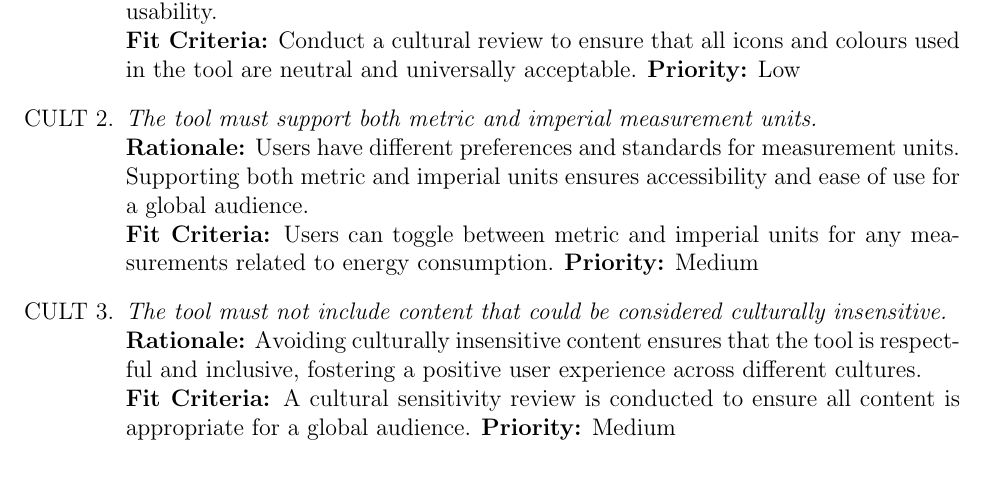
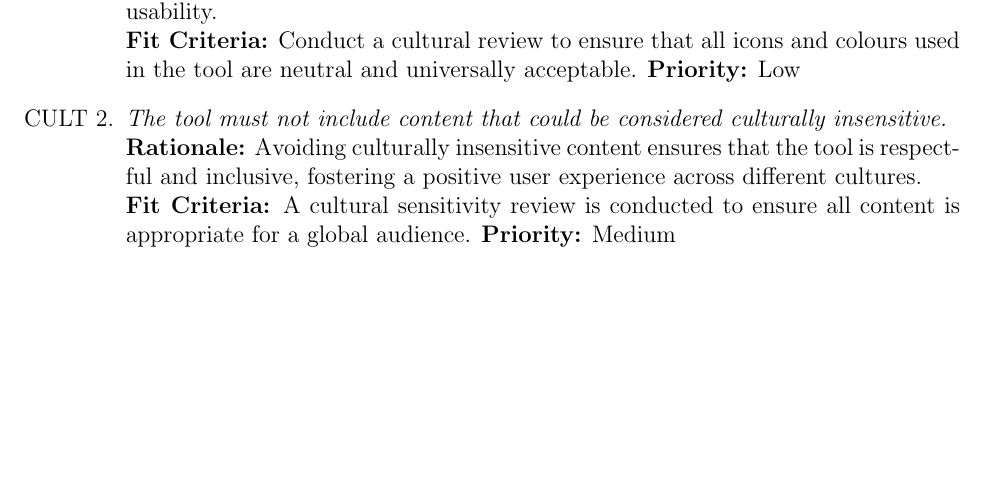
Before and after one commit to ssm-lab/capstone--source-code-optimizer, a LaTeX document (docs/SRS/SRS.tex): part of page 43 of 61 before the commit and part of page 43 of 60 after it, cut so that both start at the same text, the shorter picture padded with empty space. Compiled offline with pdfLaTeX.

Commit message:
Updated cultural reqs and revision table for srs (#525)

```diff
--- a/docs/SRS/SRS.tex
+++ b/docs/SRS/SRS.tex
@@ -1814,14 +1814,6 @@ The cultural requirements of this project include the following:
     icons and colours used in the tool are neutral and universally acceptable.
     {\bf Priority:} Low
 
-  \item \emph{The tool must support both metric and imperial
-    measurement units.}\\
-    {\bf Rationale:} Users have different preferences and standards
-    for measurement units. Supporting both metric and imperial units
-    ensures accessibility and ease of use for a global audience.\\
-    {\bf Fit Criteria:} Users can toggle between metric and imperial
-    units for any measurements related to energy consumption.
-    {\bf Priority:} Medium
 
   \item \emph{The tool must not include content that could be
     considered culturally insensitive.}\\
```
